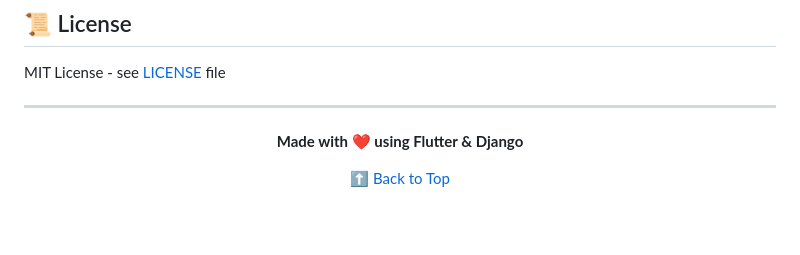
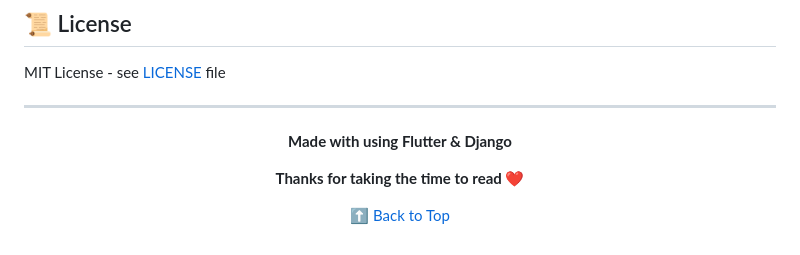
Before and after one commit to nhtrieuvy/PlanPalApp, a Markdown page: README.md, the part around the change. GitHub-like rendering; blank space fills up the shorter version.

Commit message:
Fix README formatting and wording

```diff
--- a/README.md
+++ b/README.md
@@ -204,7 +204,9 @@ MIT License - see [LICENSE](LICENSE) file
 
 <div align="center">
 
-**Made with ❤️ using Flutter & Django**
+**Made with using Flutter & Django**
+
+**Thanks for taking the time to read ❤️**
 
 [⬆ Back to Top](#-planpal---travel-planning-platform)
 
```
